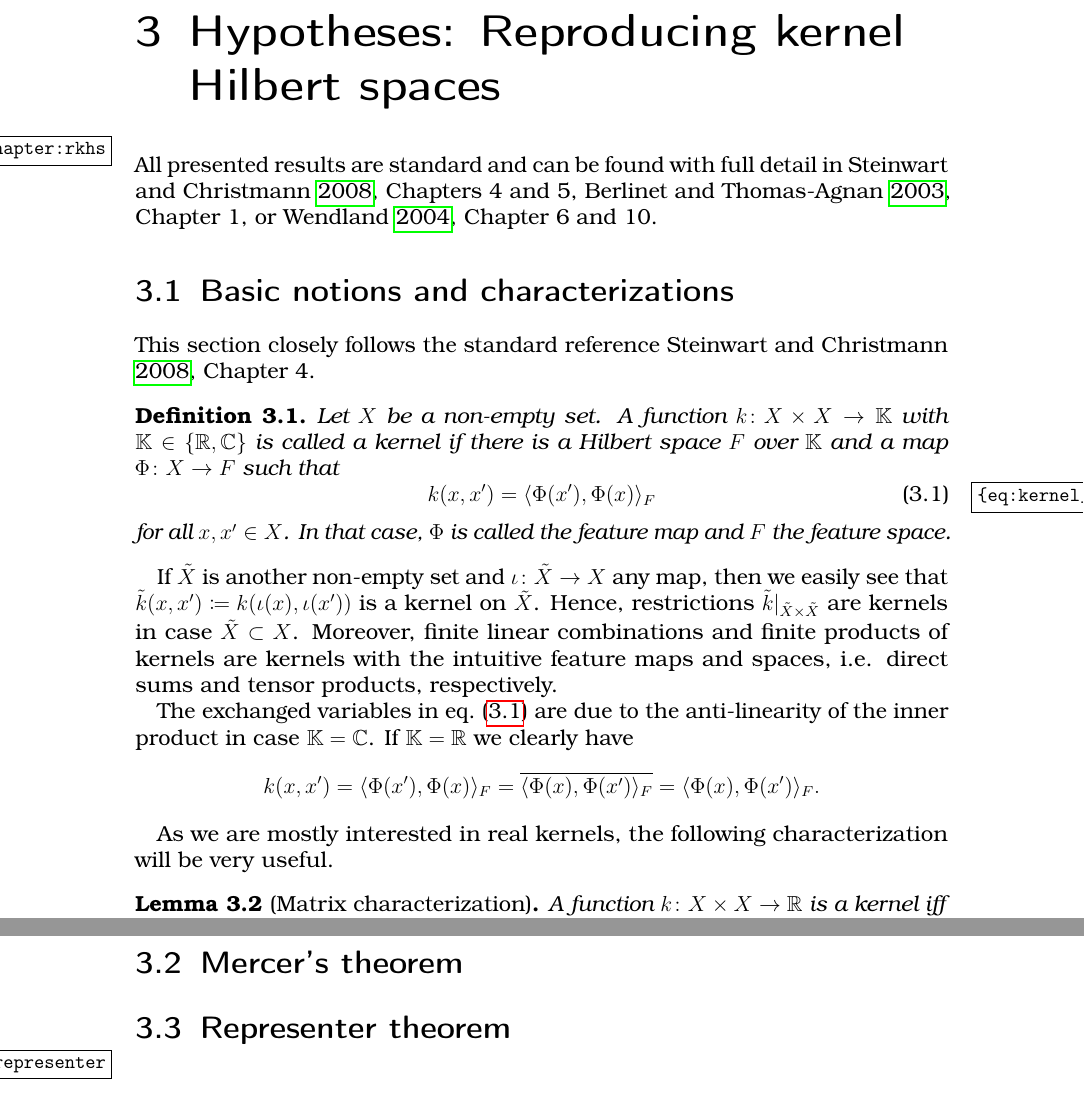
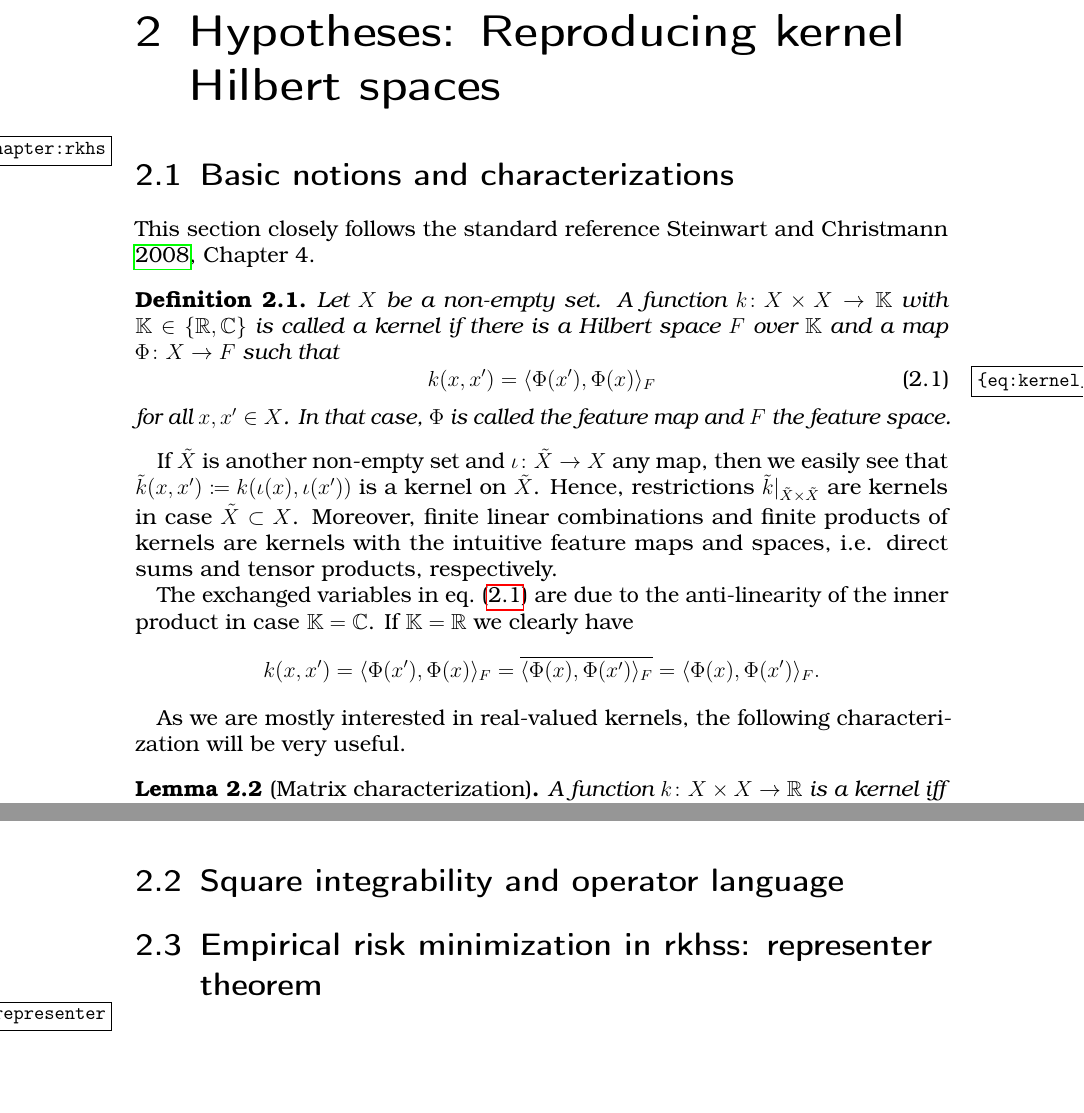
Before and after one commit to lucawellmeier/mscthesis, a LaTeX thesis (main.tex, which reads chapters/2_rkhs.tex): two parts of pages 12 and 17 of 20 before the commit and two parts of pages 6 and 10 of 19 after it, joined at a grey line, cut so that both start at the same text. Compiled offline with pdfLaTeX.

Commit message:
small restructuring

```diff
--- a/chapters/3_rkhs.tex
+++ b/chapters/2_rkhs.tex
@@ -1,10 +1,5 @@
 \chapter{Hypotheses: Reproducing kernel Hilbert spaces}
 \label{chapter:rkhs}
-
-% literature references
-All presented results are standard and can be found with full
-detail in \cite[Chapters 4 and 5]{steinwart},
-\cite[Chapter 1]{berlinet}, or \cite[Chapter 6 and 10]{wendland}.
 
 %%%%%%%%%%%%%%%%%%%%%%%%%%%%%%%%%%%%%%%%%%%%%%%%%%%%%%%%%%%%%%%%%%%%%%%%%%%%%%
 \section{Basic notions and characterizations}
@@ -51,7 +46,7 @@ If $\K = \R$ we clearly have
 \end{equation*}
 
 % matrix characterization
-As we are mostly interested in real kernels, the following
+As we are mostly interested in real-valued kernels, the following
 characterization will be very useful.
 \begin{lemma}[Matrix characterization]
     A function $k \colon X \times X \to \R$ is a kernel
@@ -370,11 +365,11 @@ in practice these are the only representations that we have to care
 about in real computations.
 
 %%%%%%%%%%%%%%%%%%%%%%%%%%%%%%%%%%%%%%%%%%%%%%%%%%%%%%%%%%%%%%%%%%%%%%%%%%%%%%
-\section{Mercer's theorem}
+\section{Square integrability and operator language}
 %%%%%%%%%%%%%%%%%%%%%%%%%%%%%%%%%%%%%%%%%%%%%%%%%%%%%%%%%%%%%%%%%%%%%%%%%%%%%%
 
 %%%%%%%%%%%%%%%%%%%%%%%%%%%%%%%%%%%%%%%%%%%%%%%%%%%%%%%%%%%%%%%%%%%%%%%%%%%%%%
-\section{Representer theorem}
+\section{Empirical risk minimization in rkhss: representer theorem}
 \label{section:representer}
 %%%%%%%%%%%%%%%%%%%%%%%%%%%%%%%%%%%%%%%%%%%%%%%%%%%%%%%%%%%%%%%%%%%%%%%%%%%%%%
 
```
Also changed, not shown: chapters/3_ls.tex (renamed from chapters/2_ls.tex, +6 -0 lines), main.tex (+2 -2 lines), references.bib (+11 -0 lines).
